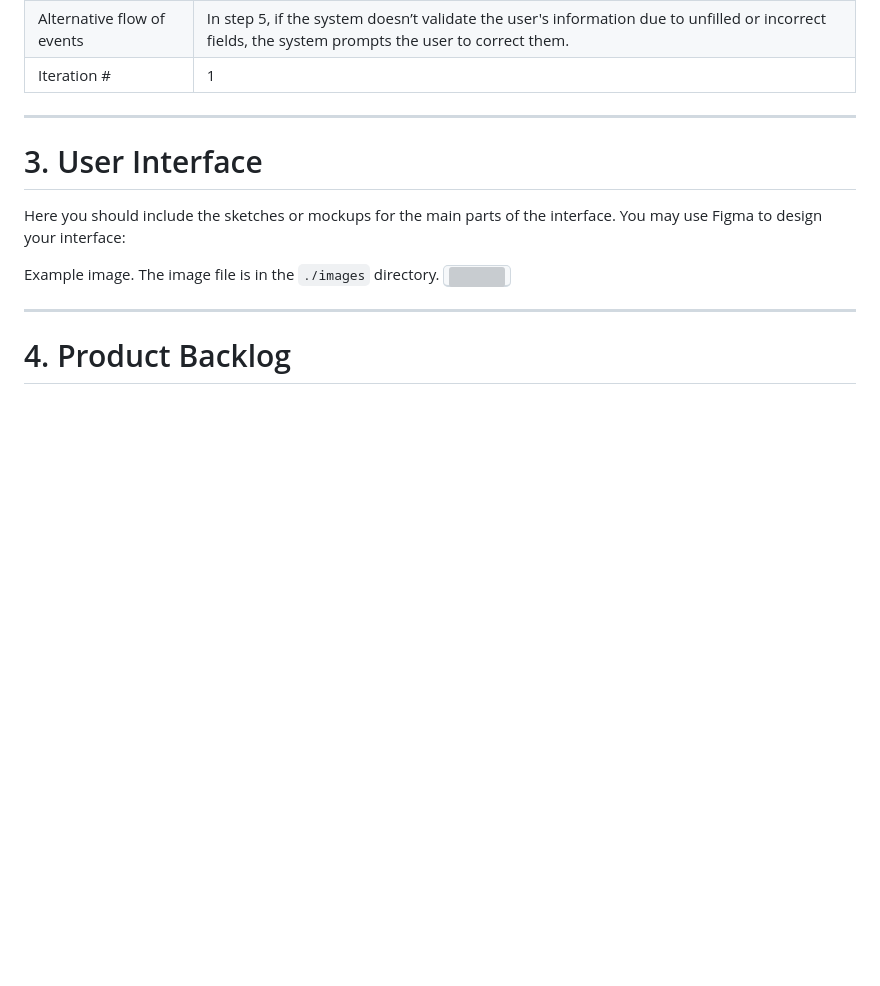
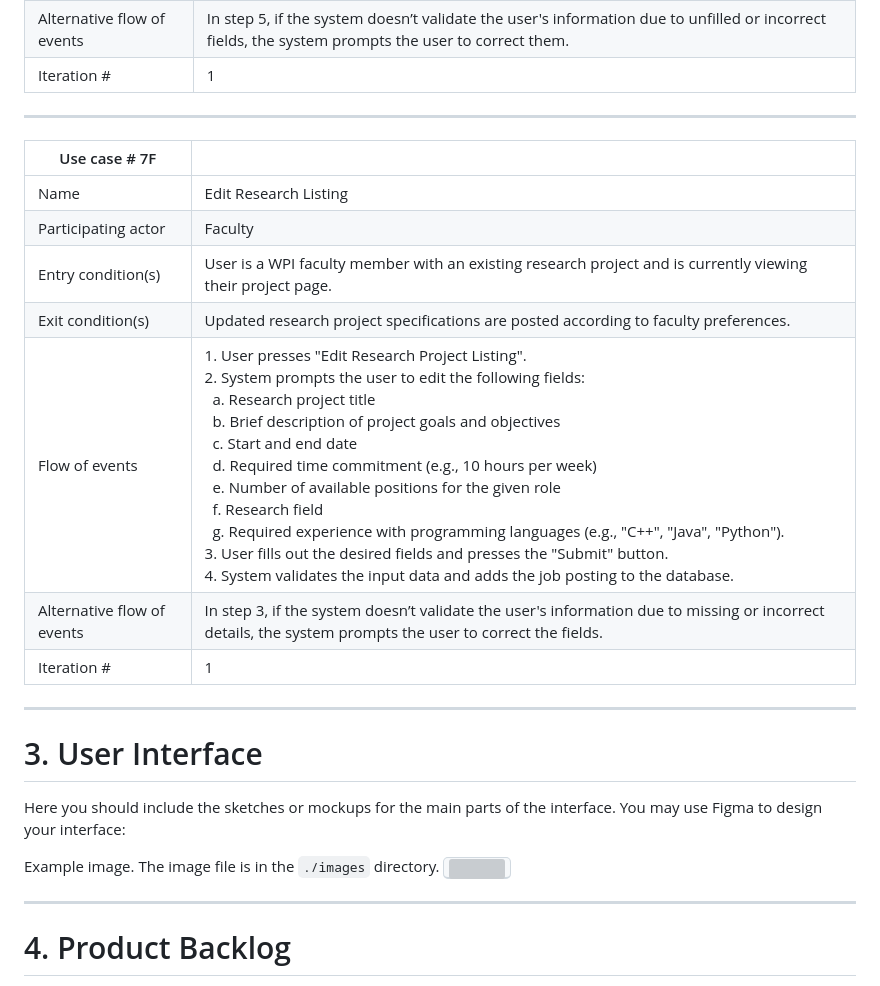
Before and after one commit to ryananderson27/ProgProjects, a Markdown page: documents/RequirementsDocument.md, the part around the change. GitHub-like rendering; blank space fills up the shorter version; grey boxes are pictures that could not be loaded.

Commit message:
Added 'Edit Research Project' to use case list.

```diff
--- a/documents/RequirementsDocument.md
+++ b/documents/RequirementsDocument.md
@@ -249,6 +249,18 @@ Assuming the user wants to apply to the position and that the student can exit a
 
 ---
 
+| Use case # 7F      |   |
+| ------------------ |--|
+| Name              | Edit Research Listing |
+| Participating actor  | Faculty  |
+| Entry condition(s)     | User is a WPI faculty member with an existing research project and is currently viewing their project page.  |
+| Exit condition(s)           | Updated research project specifications are posted according to faculty preferences.  |
+| Flow of events | 1. User presses "Edit Research Project Listing".<br>2. System prompts the user to edit the following fields:<br> &nbsp; a. Research project title<br> &nbsp; b. Brief description of project goals and objectives<br> &nbsp; c. Start and end date<br> &nbsp; d. Required time commitment (e.g., 10 hours per week)<br> &nbsp; e. Number of available positions for the given role<br> &nbsp; f. Research field<br> &nbsp; g. Required experience with programming languages (e.g., "C++", "Java", "Python").<br>3. User fills out the desired fields and presses the "Submit" button.<br>4. System validates the input data and adds the job posting to the database. |
+| Alternative flow of events    | In step 3, if the system doesn’t validate the user's information due to missing or incorrect details, the system prompts the user to correct the fields. |
+| Iteration # | 1  |
+
+---
+
 # 3. User Interface
 
 Here you should include the sketches or mockups for the main parts of the interface.
```
